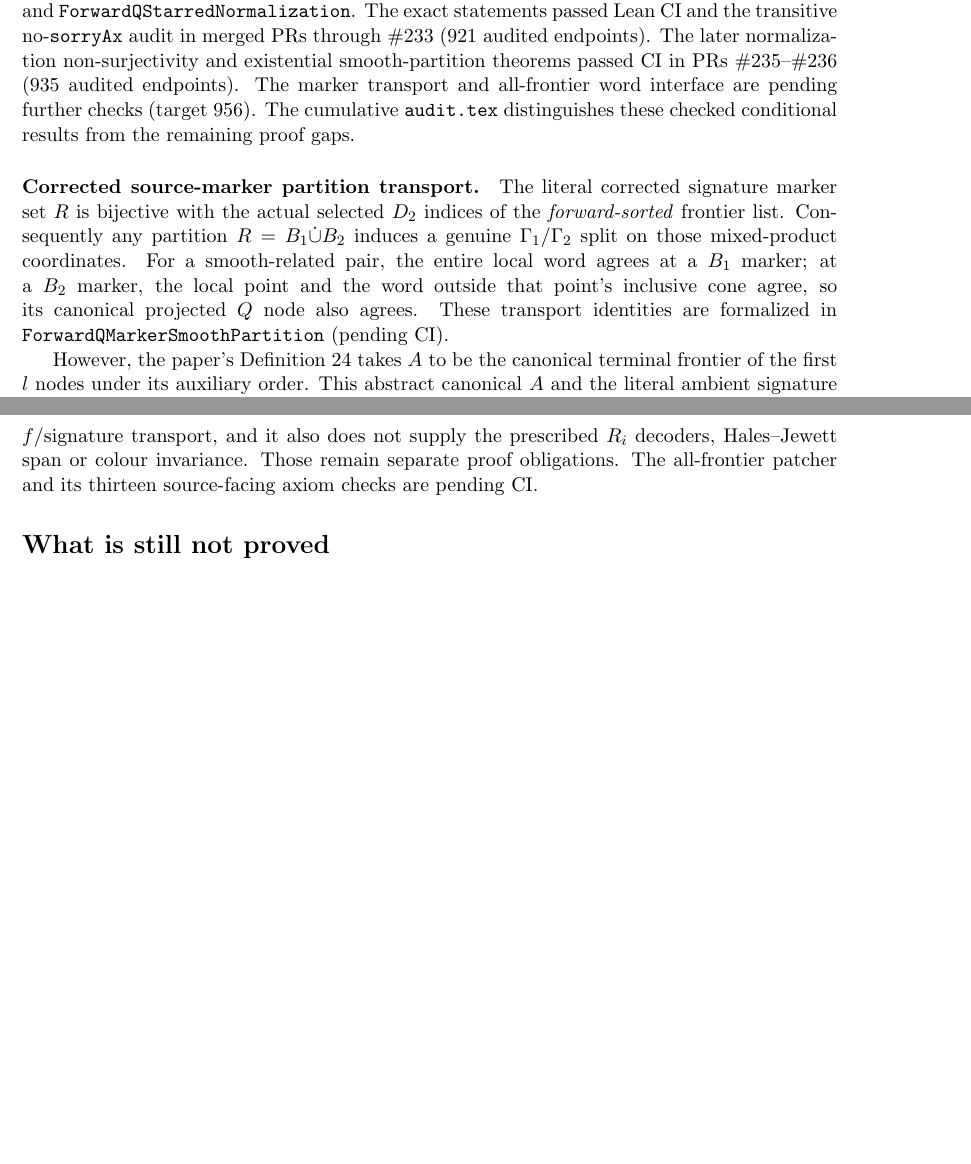
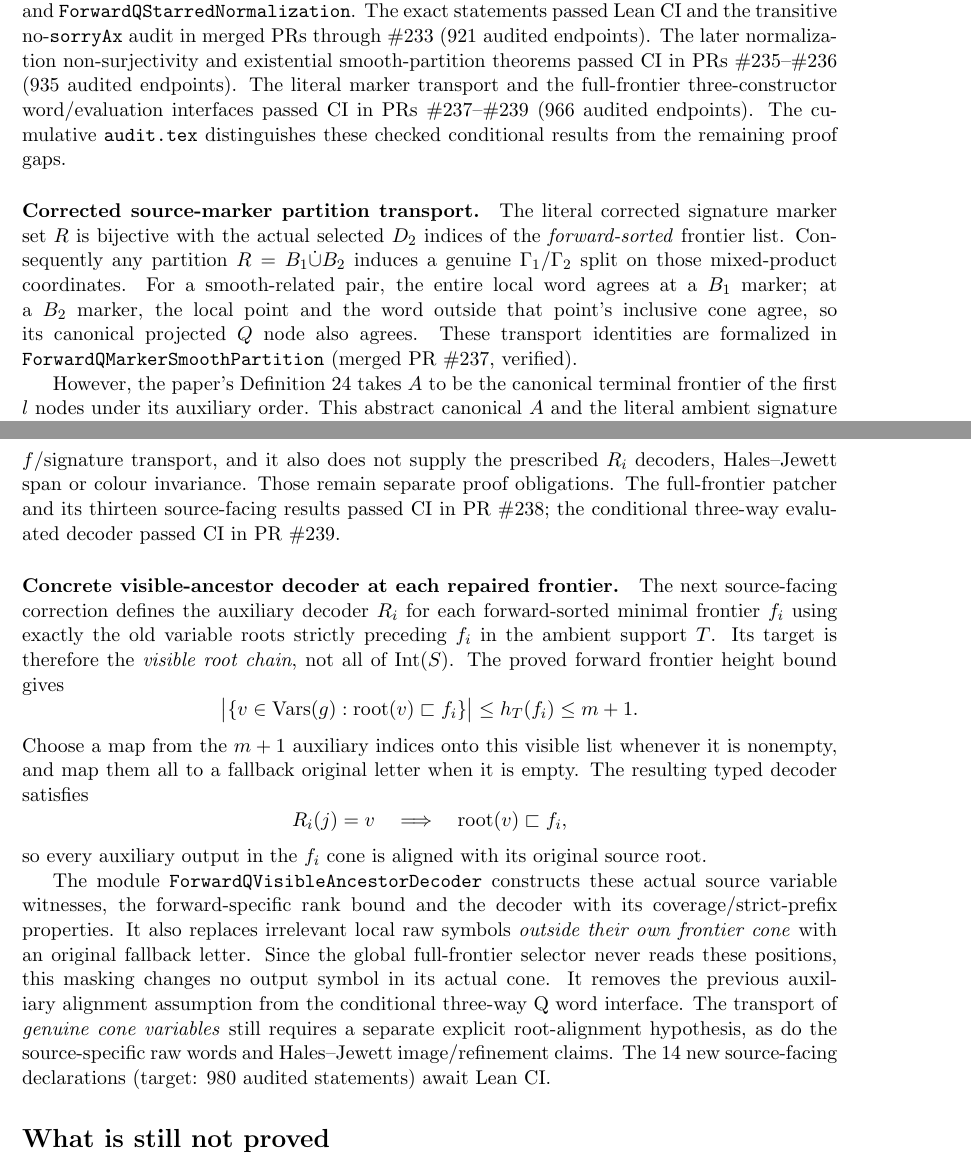
Before and after one commit to janhubicka/lean-dualtree, a LaTeX document (notes/corrected_forward_Q_geometry.tex): two parts of pages 4 and 5 of 5 before the commit and two parts of pages 4 and 5 of 6 after it, joined at a grey line, cut so that both start at the same text, the shorter picture padded with empty space. Compiled offline with pdfLaTeX.

Commit message:
Update author Q note through verified 966 declarations and propose typed visible-ancestor decoder

```diff
--- a/notes/corrected_forward_Q_geometry.tex
+++ b/notes/corrected_forward_Q_geometry.tex
@@ -343,9 +343,9 @@ The exact statements passed Lean CI and the transitive
 no-\texttt{sorryAx} audit in merged PRs through
 \#233 (921 audited endpoints). The later normalization non-surjectivity
 and existential smooth-partition theorems passed CI in
-PRs~\#235--\#236 (935 audited endpoints). The marker
-transport and all-frontier word interface are pending
-further checks (target 956). The cumulative
+PRs~\#235--\#236 (935 audited endpoints). The literal marker transport and the full-frontier
+three-constructor word/evaluation interfaces passed CI in
+PRs~\#237--\#239 (966 audited endpoints). The cumulative
 \texttt{audit.tex} distinguishes these checked
 conditional results from the remaining proof gaps.
 
@@ -364,7 +364,7 @@ that point's inclusive cone agree, so its
 canonical projected \(Q\) node also agrees.
 These transport identities are formalized in
 \texttt{ForwardQMarkerSmoothPartition}
-(pending CI).
+(merged PR~\#237, verified).
 
 However, the paper's Definition~24
 takes \(A\) to be the canonical terminal
@@ -417,9 +417,54 @@ does not yet encode this particular
 does not supply the prescribed \(R_i\)
 decoders, Hales--Jewett span or colour
 invariance. Those remain separate proof
-obligations. The all-frontier patcher and
-its thirteen source-facing axiom checks
-are pending CI.
+obligations. The full-frontier patcher and its thirteen
+source-facing results passed CI in PR~\#238;
+the conditional three-way evaluated decoder passed CI
+in PR~\#239.
+
+
+\paragraph{Concrete visible-ancestor decoder at each repaired frontier.}
+The next source-facing correction defines the auxiliary decoder
+\(R_i\) for each forward-sorted minimal frontier \(f_i\)
+using exactly the old variable roots strictly preceding \(f_i\)
+in the ambient support \(T\). Its target is therefore the
+\emph{visible root chain}, not all of \(\operatorname{Int}(S)\).
+The proved forward frontier height bound gives
+\[
+ \bigl|\{v\in\operatorname{Vars}(g):
+          \operatorname{root}(v)\sqsubset f_i\}\bigr|
+ \le h_T(f_i)\le m+1.
+\]
+Choose a map from the \(m+1\) auxiliary indices
+onto this visible list whenever it is nonempty,
+and map them all to a fallback original letter
+when it is empty. The resulting typed decoder
+satisfies
+\[
+ R_i(j)=v\quad\Longrightarrow\quad
+ \operatorname{root}(v)\sqsubset f_i,
+\]
+so every auxiliary output in the \(f_i\) cone
+is aligned with its original source root.
+
+The module \texttt{ForwardQVisibleAncestorDecoder}
+constructs these actual source variable witnesses,
+the forward-specific rank bound and the decoder
+with its coverage/strict-prefix properties.
+It also replaces irrelevant local raw symbols
+\emph{outside their own frontier cone} with
+an original fallback letter. Since the global
+full-frontier selector never reads these positions,
+this masking changes no output symbol in its
+actual cone. It removes the previous auxiliary
+alignment assumption from the conditional
+three-way Q word interface. The transport of
+\emph{genuine cone variables} still requires a
+separate explicit root-alignment hypothesis,
+as do the source-specific raw words and
+Hales--Jewett image/refinement claims.
+The 14 new source-facing declarations (target:
+980 audited statements) await Lean CI.
 
 \section*{What is still not proved}
 
```
Also changed, not shown: notes/corrected_forward_Q_geometry.tex (4 more changed lines).
